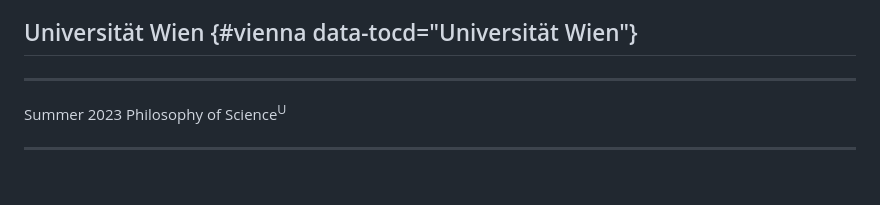
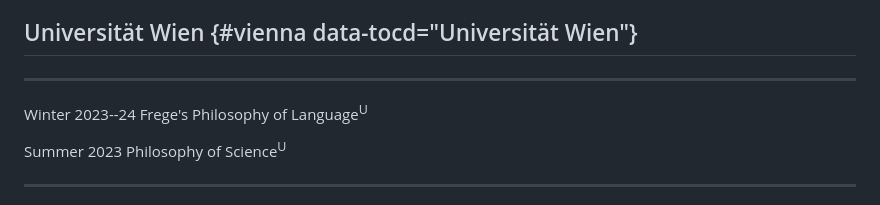
Before and after one commit to wyleyr/recursewithless-site, a Markdown page: cv.md, the part around the change. Rendered like a GitHub page; blank space fills up the shorter version.

Commit message:
cv: add winter 2023-24 teaching

```diff
--- a/cv.md
+++ b/cv.md
@@ -336,6 +336,8 @@ and their Relation to the Theory of Valid Inference". Under review.
 
 ## Universität Wien {#vienna data-tocd="Universität Wien"}
 ----------------- ----------------------------------------------------------
+Winter 2023--24   Frege's Philosophy of Language<sup>U</sup>
+
 Summer 2023       Philosophy of Science<sup>U</sup>
 ----------------- ----------------------------------------------------------
 
```
Also changed, not shown: cv4pdf.md (+2 -1 lines).
